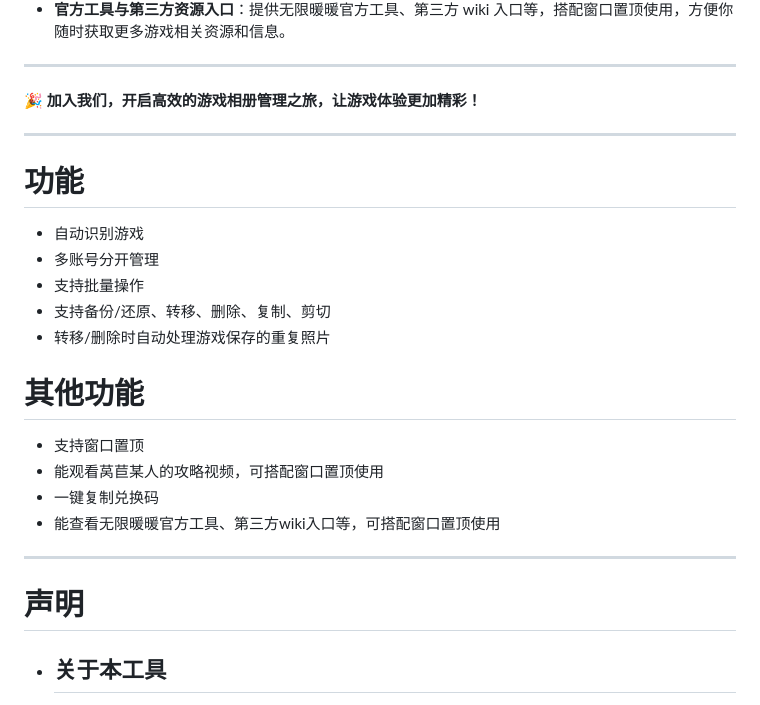
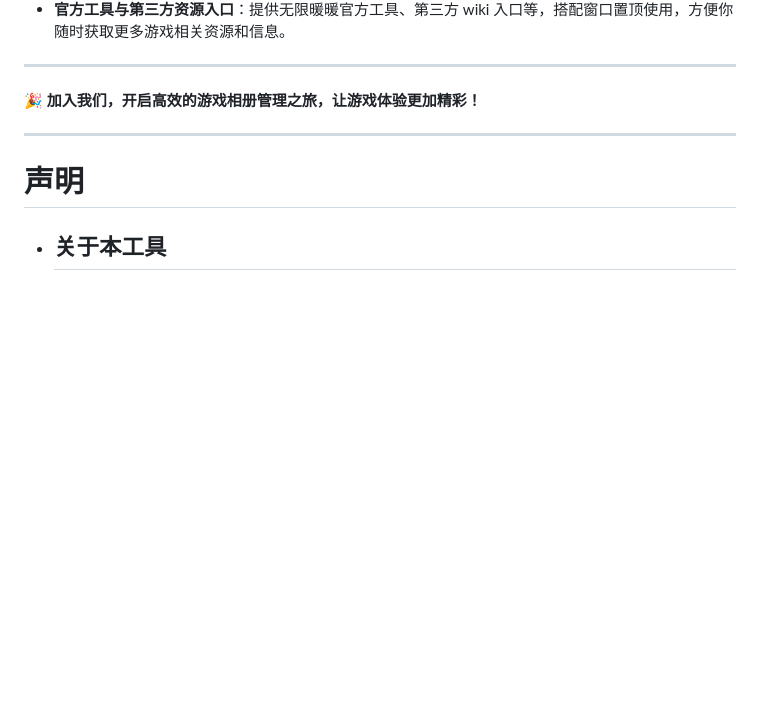
Before and after one commit to RanAxro/nikki_albums, a Markdown page: README.md, the part around the change. Drawn GitHub-style; blank space fills up the shorter version.

```diff
--- a/README.md
+++ b/README.md
@@ -39,21 +39,6 @@
 🎉 **加入我们，开启高效的游戏相册管理之旅，让游戏体验更加精彩！**
 
 ***
-# 功能
-
-* 自动识别游戏
-* 多账号分开管理
-* 支持批量操作
-* 支持备份/还原、转移、删除、复制、剪切
-* 转移/删除时自动处理游戏保存的重复照片
-
-# 其他功能
-* 支持窗口置顶
-* 能观看莴苣某人的攻略视频，可搭配窗口置顶使用
-* 一键复制兑换码
-* 能查看无限暖暖官方工具、第三方wiki入口等，可搭配窗口置顶使用
-
-***
 
 # 声明
 
```
